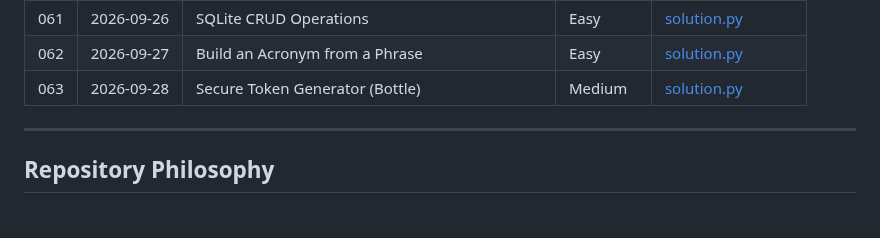
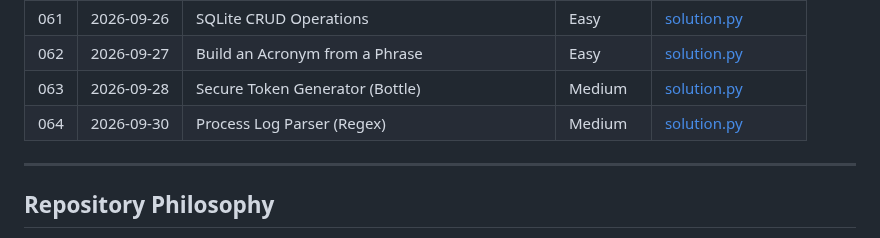
Before and after one commit to Morez-Momeni/daily-python-exercises, a Markdown page: README.md, the part around the change. GitHub-like rendering.

Commit message:
extract log sys with regex, add readme.md

```diff
--- a/README.md
+++ b/README.md
@@ -162,7 +162,8 @@ The complete list of exercises is maintained below.
 | 060 | 2026-09-25 | Connection Duration Dashboard                     | Medium     | [solution.py](060_connection_dashboard/solution.py)                                                            |
 | 061 | 2026-09-26 | SQLite CRUD Operations                            | Easy       | [solution.py](061_sqlite_crud/solution.py)                                                                     |
 | 062 | 2026-09-27 | Build an Acronym from a Phrase                    | Easy       | [solution.py](062_build_acronym/solution.py)                                                                   |
-| 063 | 2026-09-28 | Secure Token Generator (Bottle) | Medium          | [solution.py](063_secure_token_generator/solution.py)                                                                       |
+| 063 | 2026-09-28 | Secure Token Generator (Bottle)                   | Medium          | [solution.py](063_secure_token_generator/solution.py)                                                     |
+| 064 | 2026-09-30 | Process Log Parser (Regex)                        | Medium     | [solution.py](064_process_log_parser/solution.py)                                                              |
 
 ---
 
```
